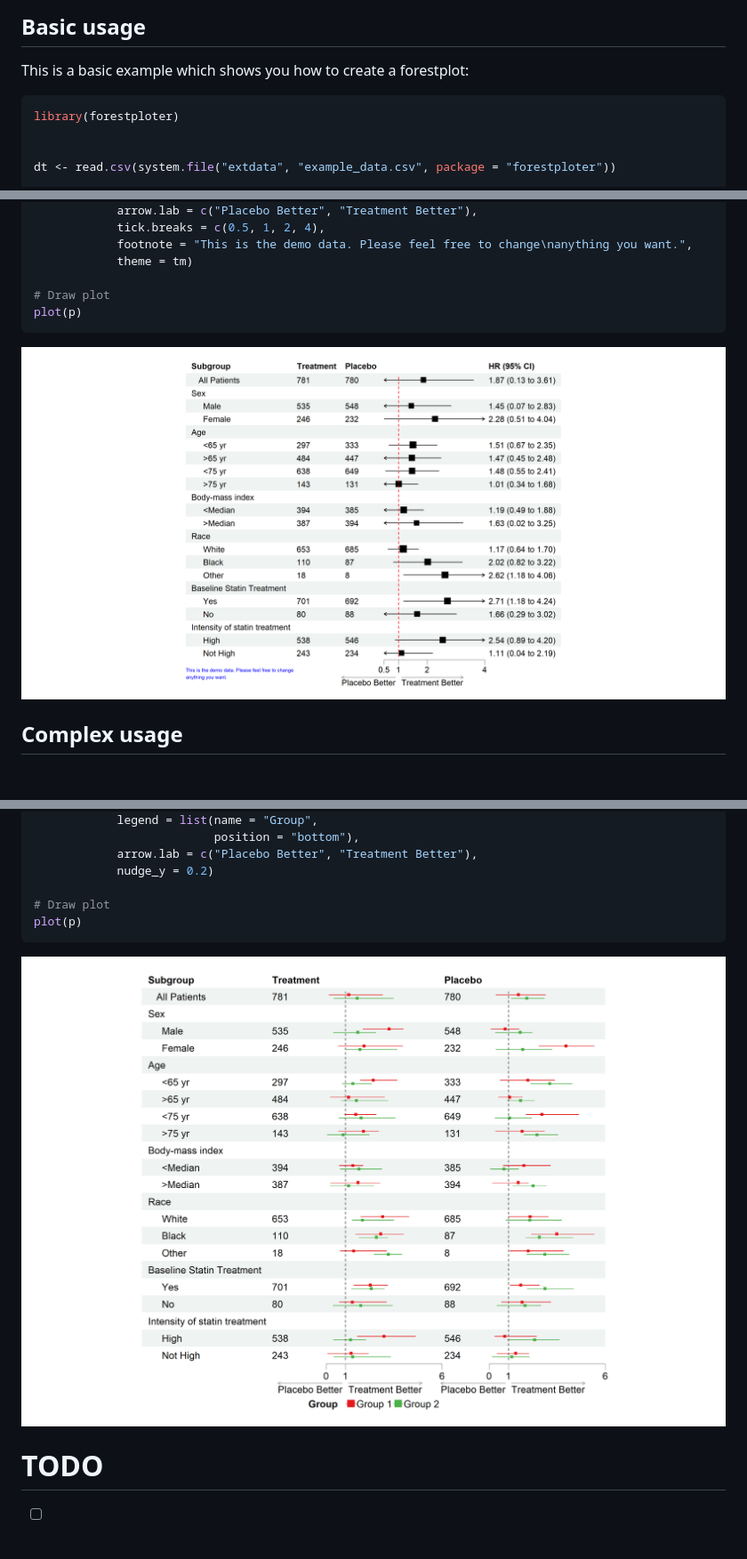
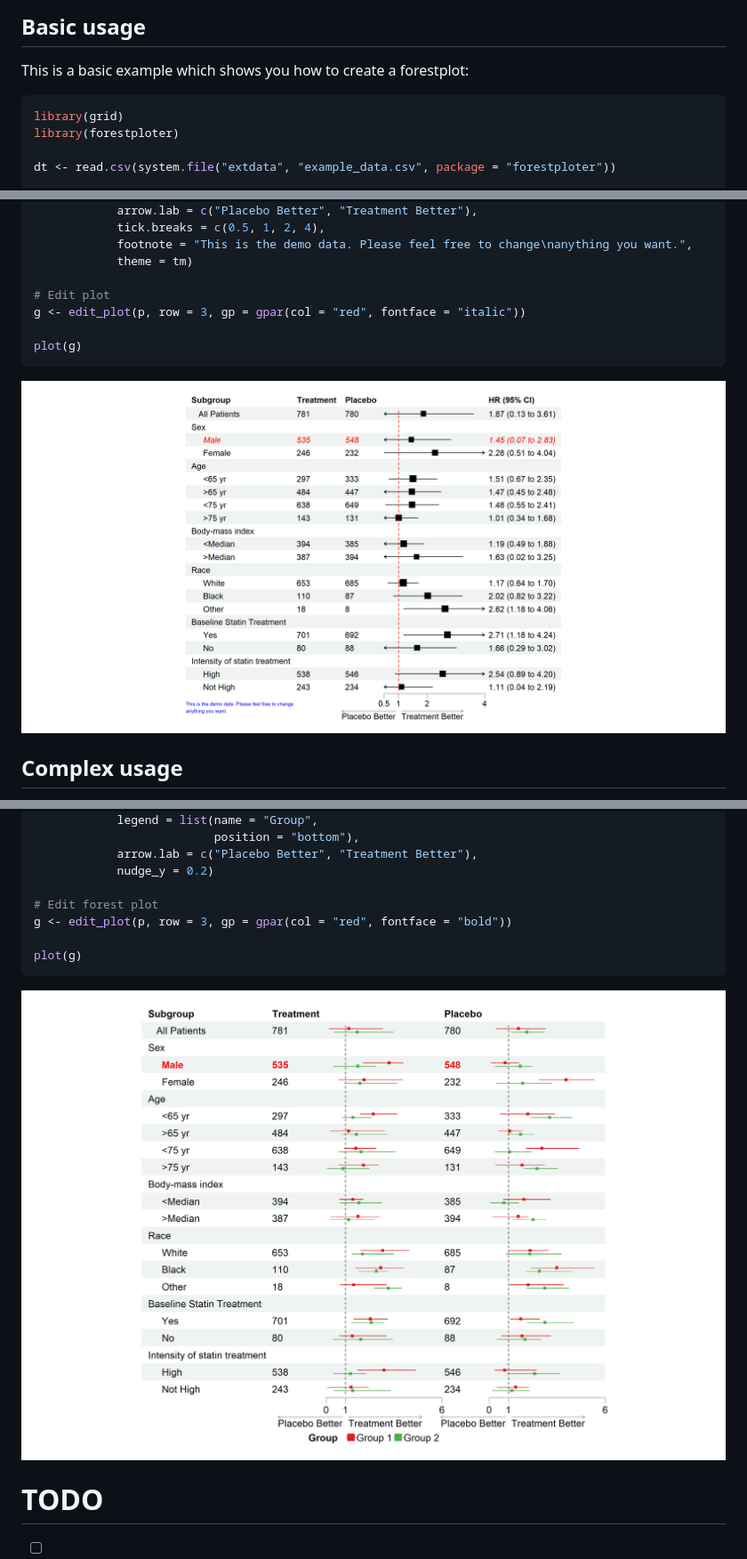
Before and after one commit to adayim/forestploter, a Markdown page: README.md, 3 parts joined by grey strips. Shown: that part at 89% size. Rendered like a GitHub page; pictures changed too: man/figures/README-example-1.png, man/figures/README-multiple-1.png; blank space fills up the shorter version.

Commit message:
Add edit_plot function

````diff
--- a/README.md
+++ b/README.md
@@ -25,8 +25,8 @@ devtools::install_github("adayim/forestploter")
 This is a basic example which shows you how to create a forestplot:
 
 ``` r
+library(grid)
 library(forestploter)
-
 
 dt <- read.csv(system.file("extdata", "example_data.csv", package = "forestploter"))
 
@@ -66,8 +66,10 @@ p <- forest(dt[,c(1:3, 20:21)],
             footnote = "This is the demo data. Please feel free to change\nanything you want.",
             theme = tm)
 
-# Draw plot
-plot(p)
+# Edit plot
+g <- edit_plot(p, row = 3, gp = gpar(col = "red", fontface = "italic"))
+
+plot(g)
 ```
 
 <img src="man/figures/README-example-1.png" width="100%" height="40%" />
@@ -117,8 +119,10 @@ p <- forest(dt[,c(1:2, 20, 3, 22)],
             arrow.lab = c("Placebo Better", "Treatment Better"),
             nudge_y = 0.2)
 
-# Draw plot
-plot(p)
+# Edit forest plot
+g <- edit_plot(p, row = 3, gp = gpar(col = "red", fontface = "bold"))
+
+plot(g)
 ```
 
 <img src="man/figures/README-multiple-1.png" width="100%" height="80%" />
````
Also changed, not shown: 10 other files.
